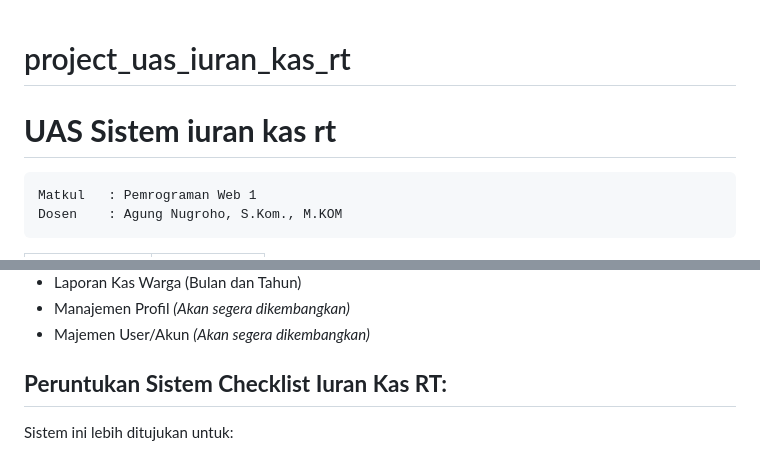
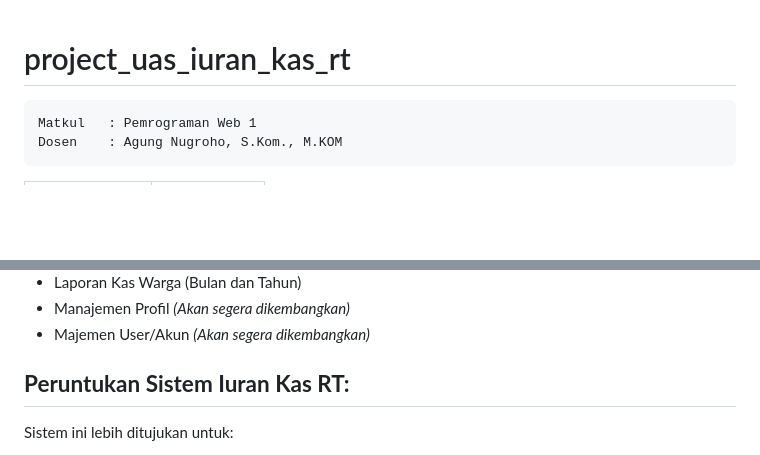
Before and after one commit to azzamsauqi2004/project_uas_iuran_kas_rt, a Markdown page: README.md, 2 parts joined by grey strips. Rendered like a GitHub page; blank space fills up the shorter version.

````diff
--- a/README.md
+++ b/README.md
@@ -1,7 +1,4 @@
 # project_uas_iuran_kas_rt
-
-
-# **UAS Sistem iuran kas rt**
 
 ```
 Matkul   : Pemrograman Web 1
@@ -29,7 +26,7 @@ Nama Website : ** Iuran Kas RT .**
 - Majemen User/Akun _(Akan segera dikembangkan)_
 
 
-## **Peruntukan Sistem Checklist Iuran Kas RT:**
+## **Peruntukan Sistem Iuran Kas RT:**
 
 Sistem ini lebih ditujukan untuk:
 
````
